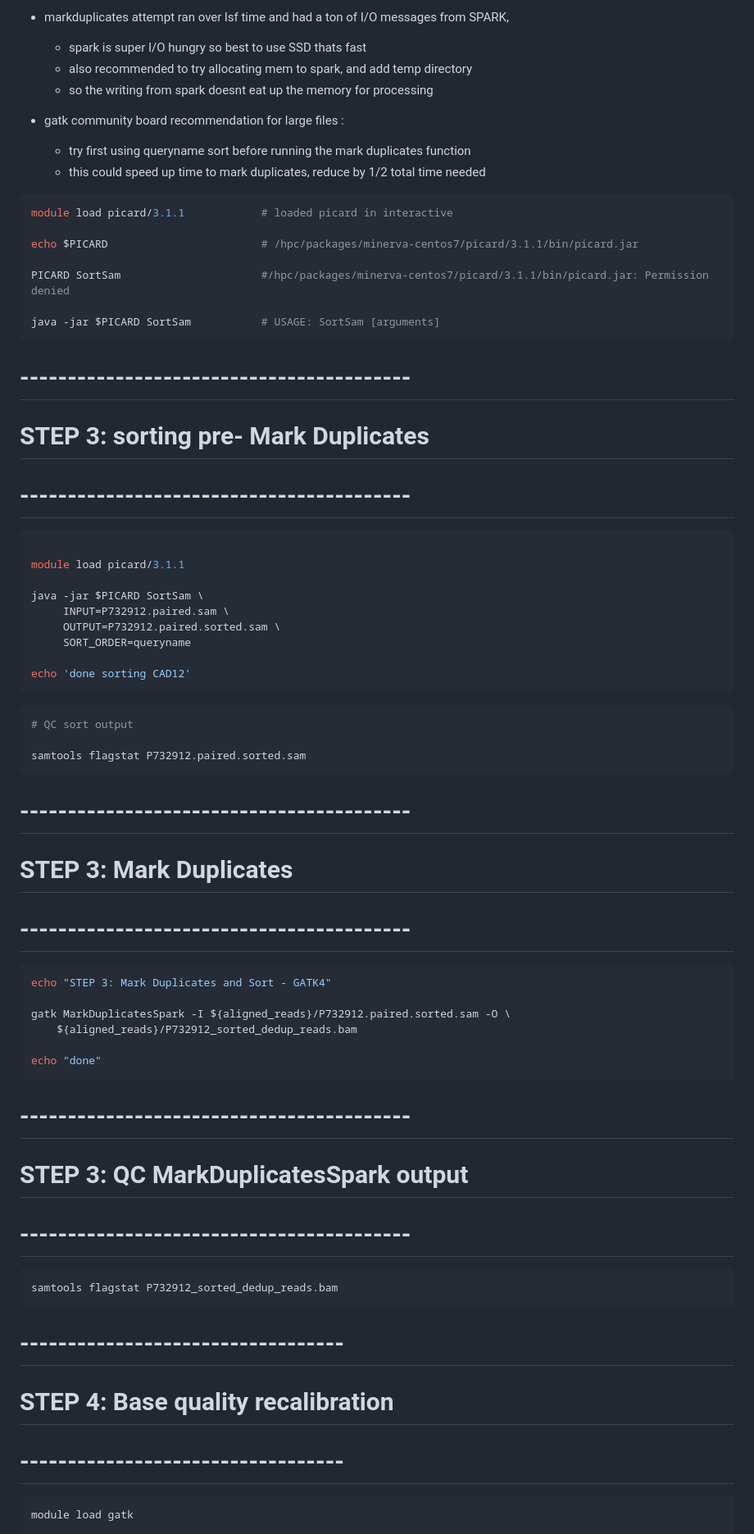
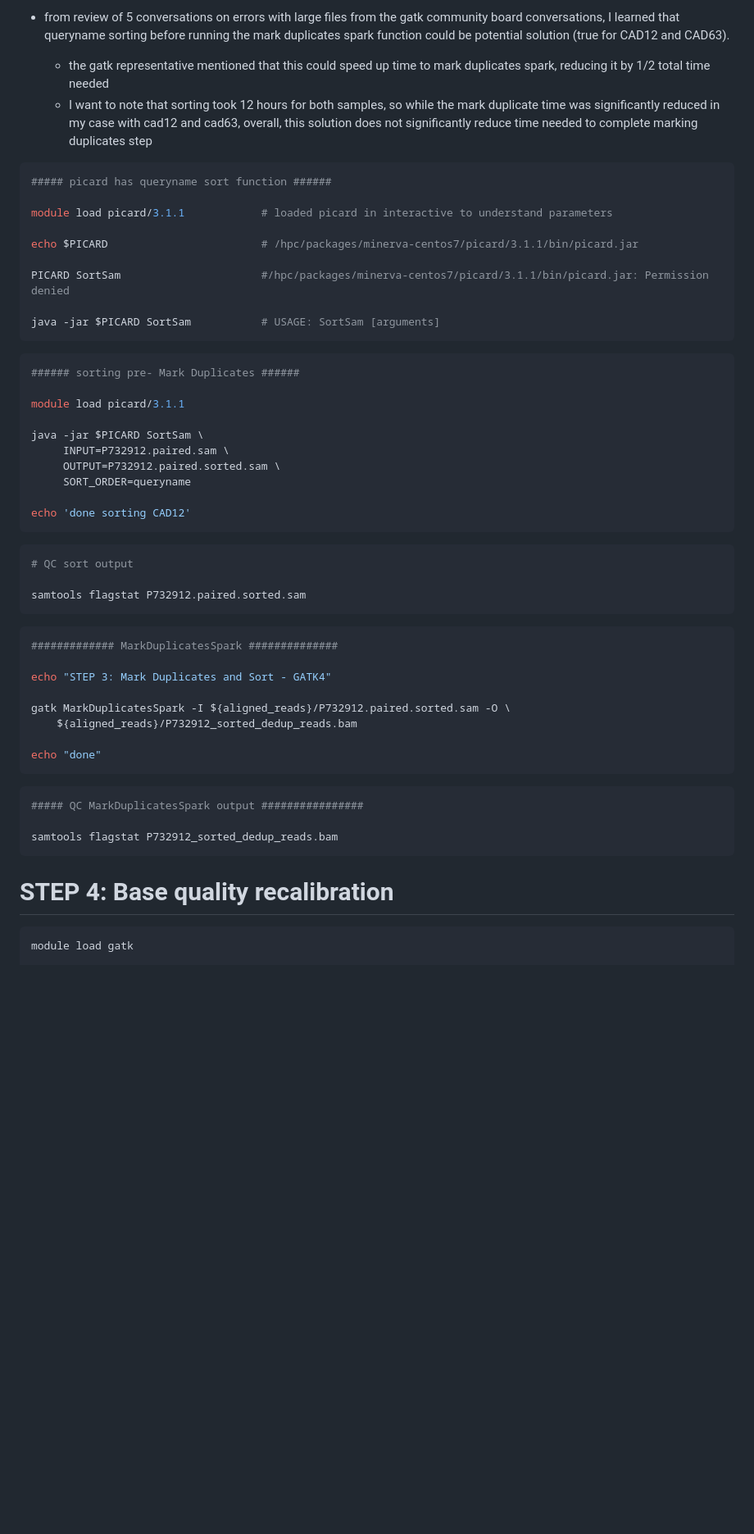
Before and after one commit to Mfpfox/WGS, a Markdown page: README.md, the part around one of its changes. Shown at 82% size. Drawn GitHub-style; blank space fills up the shorter version.

Commit message:
step 3 insights added to README.md

````diff
--- a/README.md
+++ b/README.md
@@ -121,15 +110,12 @@ samtools flagstat P732912.paired.sam        # check flagstat file
 
-* markduplicates attempt ran over lsf time and had a ton of I/O messages from SPARK,
-    * spark is super I/O hungry so best to use SSD thats fast
-    * also recommended to try allocating mem to spark, and add temp directory
-    * so the writing from spark doesnt eat up the memory for processing
-
-* gatk community board recommendation for large files :
-    * try first using queryname sort before running the mark duplicates function
-    * this could speed up time to mark duplicates, reduce by 1/2 total time needed
+* from review of 5 conversations on errors with large files from the gatk community board conversations, I learned that queryname sorting before running the mark duplicates spark function could be potential solution (true for CAD12 and CAD63).
+    * the gatk representative mentioned that this could speed up time to mark duplicates spark, reducing it by 1/2 total time needed
+    * I want to note that sorting took 12 hours for both samples, so while the mark duplicate time was significantly reduced in my case with cad12 and cad63, overall, this solution does not significantly reduce time needed to complete marking duplicates step
 
 ```bash
-module load picard/3.1.1            # loaded picard in interactive
+##### picard has queryname sort function ######
+
+module load picard/3.1.1            # loaded picard in interactive to understand parameters
 
 echo $PICARD                        # /hpc/packages/minerva-centos7/picard/3.1.1/bin/picard.jar
 
@@ -138,11 +124,8 @@ PICARD SortSam                      #/hpc/packages/minerva-centos7/picard/3.1.1/
 java -jar $PICARD SortSam           # USAGE: SortSam [arguments]
 ```
 
-# -----------------------------------------
-# STEP 3: sorting pre- Mark Duplicates
-# -----------------------------------------
-
 ```bash
+###### sorting pre- Mark Duplicates ######
 
 module load picard/3.1.1
 
@@ -160,11 +143,9 @@ echo 'done sorting CAD12'
 samtools flagstat P732912.paired.sorted.sam
 ```
 
-# -----------------------------------------
-# STEP 3: Mark Duplicates
-# -----------------------------------------
+```bash
+############# MarkDuplicatesSpark ##############
 
-```bash
 echo "STEP 3: Mark Duplicates and Sort - GATK4"
 
 gatk MarkDuplicatesSpark -I ${aligned_reads}/P732912.paired.sorted.sam -O \
@@ -173,18 +154,16 @@ gatk MarkDuplicatesSpark -I ${aligned_reads}/P732912.paired.sorted.sam -O \
 echo "done"
 ```
 
-# -----------------------------------------
-# STEP 3: QC MarkDuplicatesSpark output
-# -----------------------------------------
+```bash
+##### QC MarkDuplicatesSpark output ################
 
-```bash
 samtools flagstat P732912_sorted_dedup_reads.bam
 ```
 
 
-# ----------------------------------
+
 # STEP 4: Base quality recalibration
-# ----------------------------------
+
 ```
 module load gatk
 
````
Also changed, not shown: other parts of README.md (+29 -53 lines).
